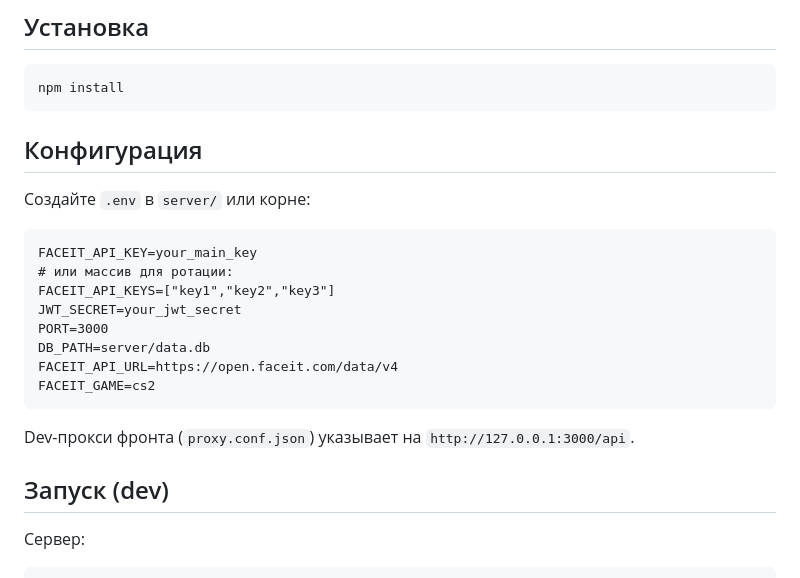
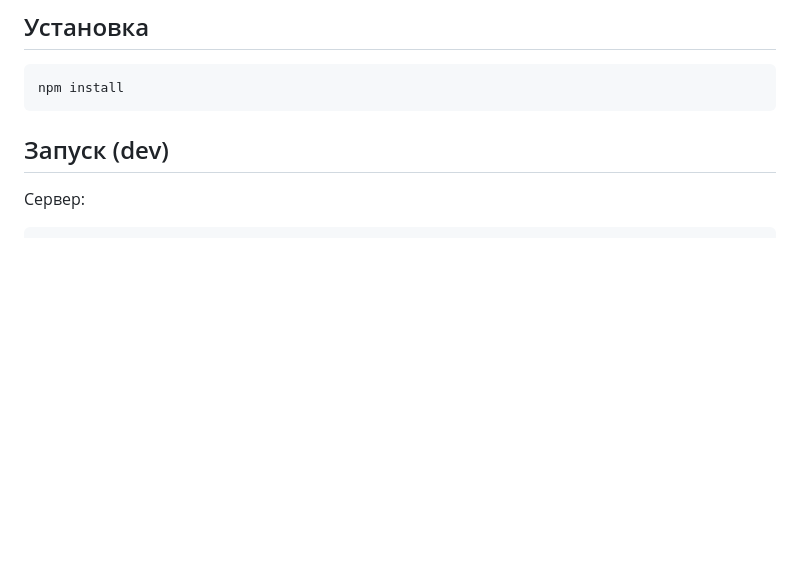
Before and after one commit to aaackermannn/course-work, a Markdown page: README.md, the part around the change. Rendered like a GitHub page; blank space fills up the shorter version.

````diff
--- a/README.md
+++ b/README.md
@@ -30,20 +30,6 @@
 ```bash
 npm install
 ```
-
-## Конфигурация
-Создайте `.env` в `server/` или корне:
-```
-FACEIT_API_KEY=your_main_key
-# или массив для ротации:
-FACEIT_API_KEYS=["key1","key2","key3"]
-JWT_SECRET=your_jwt_secret
-PORT=3000
-DB_PATH=server/data.db
-FACEIT_API_URL=https://open.faceit.com/data/v4
-FACEIT_GAME=cs2
-```
-Dev-прокси фронта (`proxy.conf.json`) указывает на `http://127.0.0.1:3000/api`.
 
 ## Запуск (dev)
 Сервер:
````
